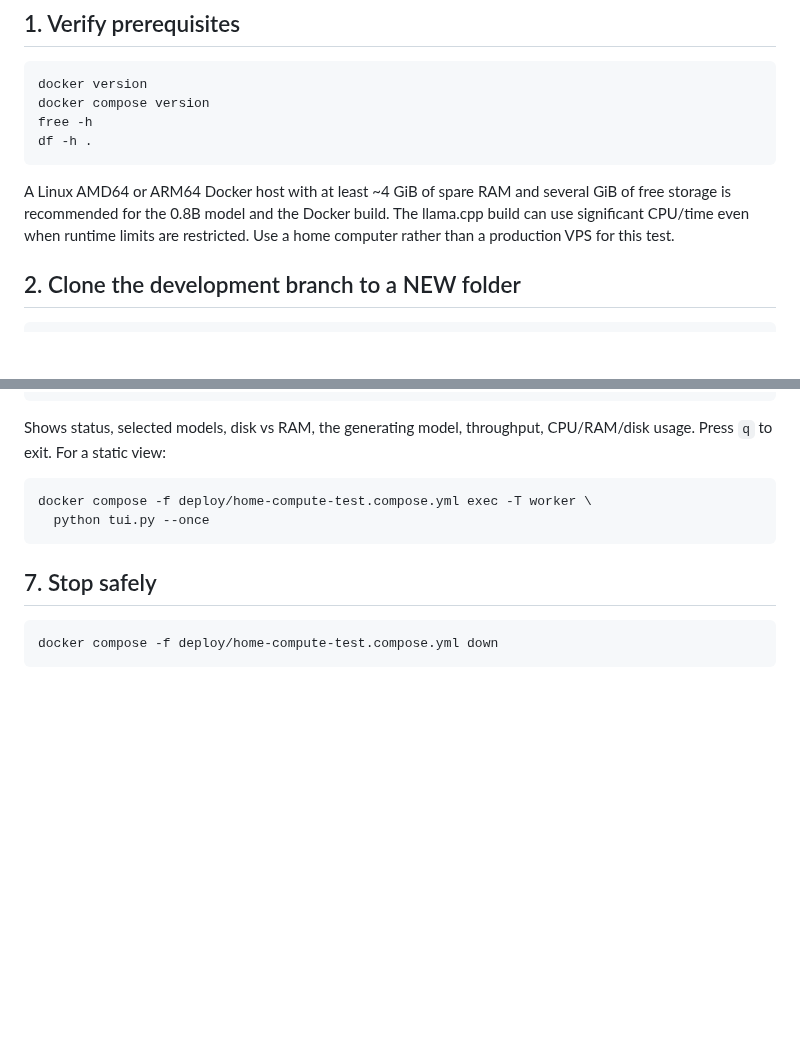
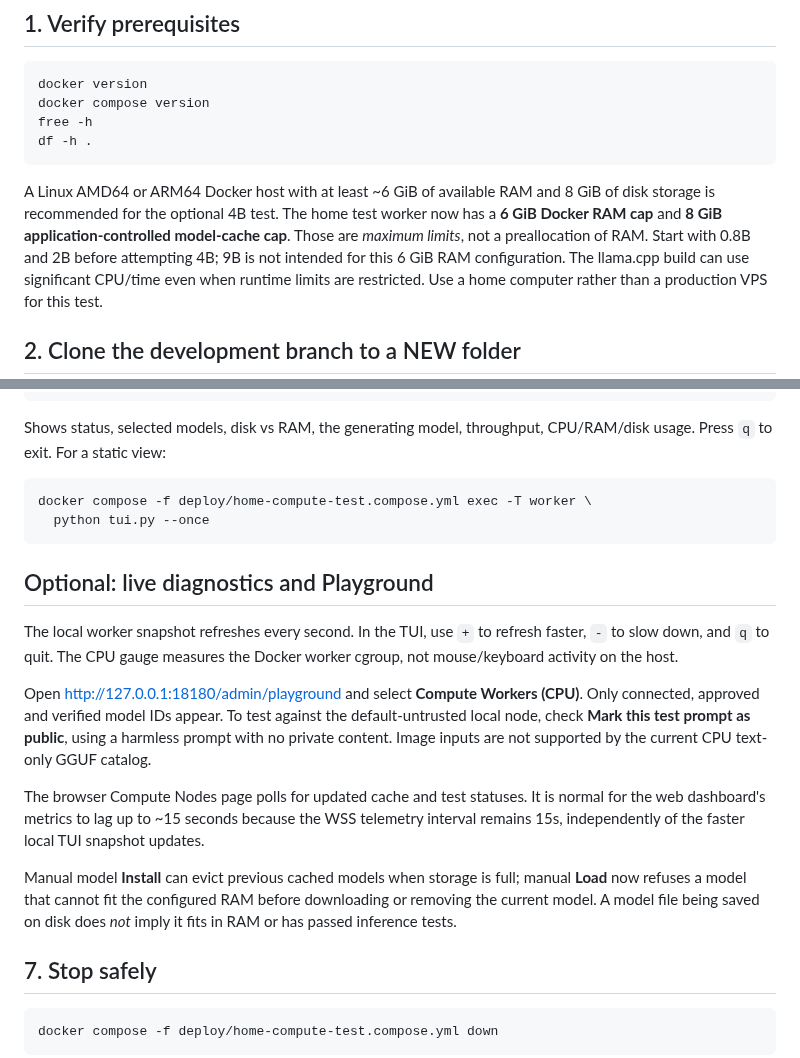
Before and after one commit to LukaCek/simple-AIproxy, a Markdown page: deploy/HOME_COMPUTE_TEST.md, 2 parts joined by grey strips. GitHub-like rendering; blank space fills up the shorter version.

Commit message:
docs(compute): explain corrected home limits, TUI controls and Playground privacy

````diff
--- a/deploy/HOME_COMPUTE_TEST.md
+++ b/deploy/HOME_COMPUTE_TEST.md
@@ -17,8 +17,12 @@ free -h
 df -h .
 ```
 
-A Linux AMD64 or ARM64 Docker host with at least ~4 GiB of spare RAM and several
-GiB of free storage is recommended for the 0.8B model and the Docker build.
+A Linux AMD64 or ARM64 Docker host with at least ~6 GiB of available RAM and
+8 GiB of disk storage is recommended for the optional 4B test. The home test
+worker now has a **6 GiB Docker RAM cap** and **8 GiB application-controlled
+model-cache cap**. Those are *maximum limits*, not a preallocation of RAM.
+Start with 0.8B and 2B before attempting 4B; 9B is not intended for this
+6 GiB RAM configuration.
 The llama.cpp build can use significant CPU/time even when runtime limits are
 restricted. Use a home computer rather than a production VPS for this test.
 
@@ -109,6 +113,28 @@ docker compose -f deploy/home-compute-test.compose.yml exec -T worker \
   python tui.py --once
 ```
 
+## Optional: live diagnostics and Playground
+
+The local worker snapshot refreshes every second. In the TUI, use `+` to
+refresh faster, `-` to slow down, and `q` to quit. The CPU gauge measures
+the Docker worker cgroup, not mouse/keyboard activity on the host.
+
+Open <http://127.0.0.1:18180/admin/playground> and select **Compute Workers
+(CPU)**. Only connected, approved and verified model IDs appear. To test
+against the default-untrusted local node, check **Mark this test prompt as
+public**, using a harmless prompt with no private content. Image inputs are
+not supported by the current CPU text-only GGUF catalog.
+
+The browser Compute Nodes page polls for updated cache and test statuses.
+It is normal for the web dashboard's metrics to lag up to ~15 seconds
+because the WSS telemetry interval remains 15s, independently of the faster
+local TUI snapshot updates.
+
+Manual model **Install** can evict previous cached models when storage is
+full; manual **Load** now refuses a model that cannot fit the configured
+RAM before downloading or removing the current model. A model file being
+saved on disk does *not* imply it fits in RAM or has passed inference tests.
+
 ## 7. Stop safely
 
 ```bash
````
